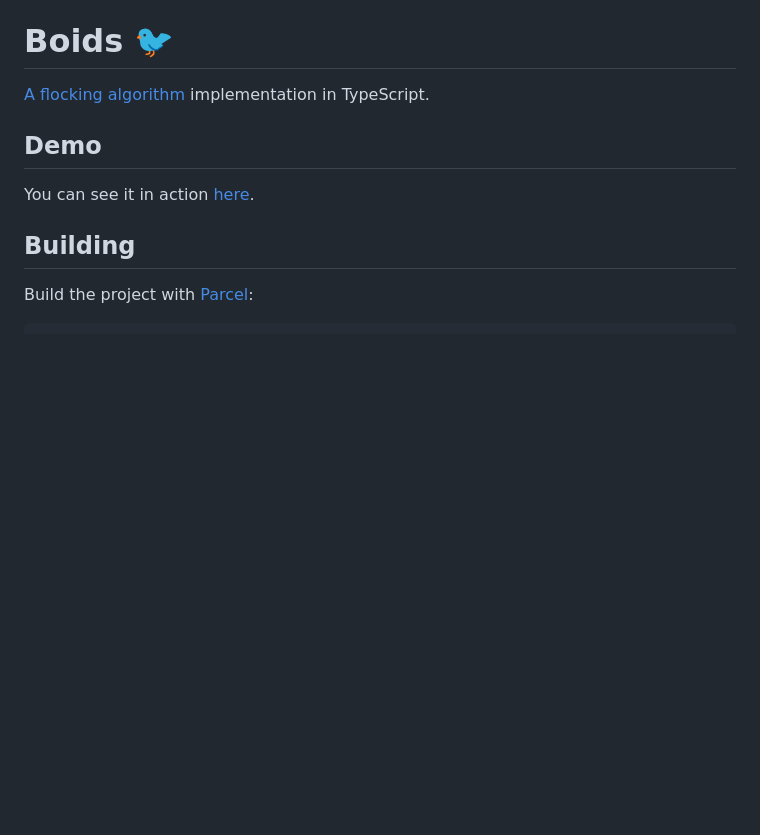
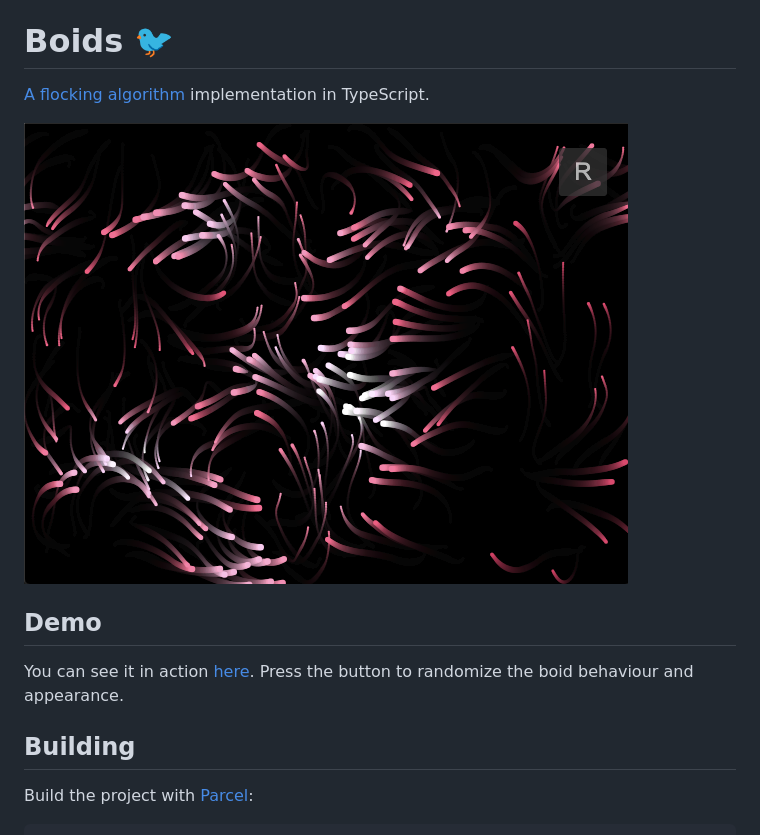
Before and after one commit to coocos/boids, a Markdown page: README.md, the part around the change. Rendered like a GitHub page; pictures changed too: docs/screenshot.png (added); blank space fills up the shorter version.

Commit message:
Add screenshot to README

```diff
--- a/README.md
+++ b/README.md
@@ -2,9 +2,11 @@
 
 [A flocking algorithm](https://en.wikipedia.org/wiki/Boids) implementation in TypeScript.
 
+![Boids screenshot](/docs/screenshot.png)
+
 ## Demo
 
-You can see it in action [here](https://lamsa.dev/boids/).
+You can see it in action [here](https://lamsa.dev/boids/). Press the button to randomize the boid behaviour and appearance.
 
 ## Building
 
```
